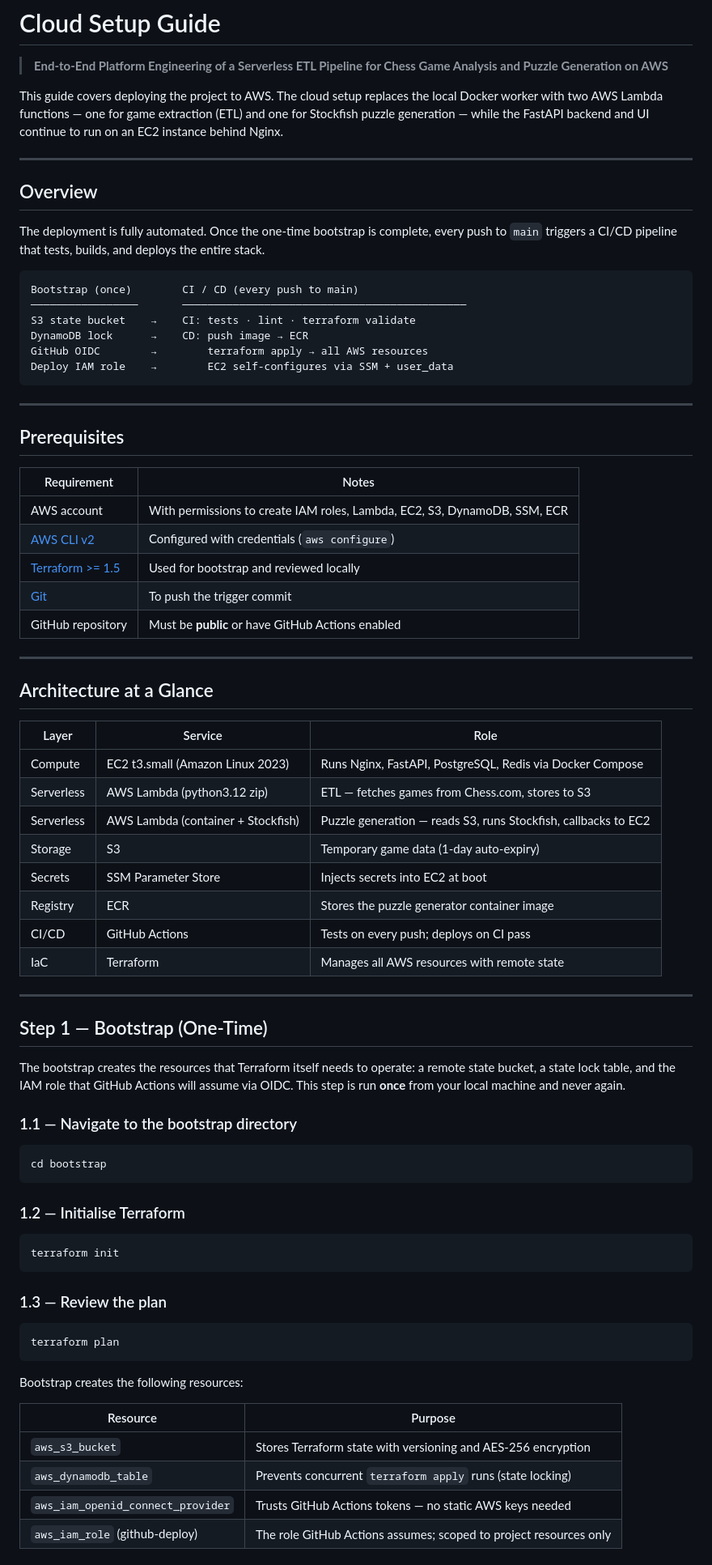
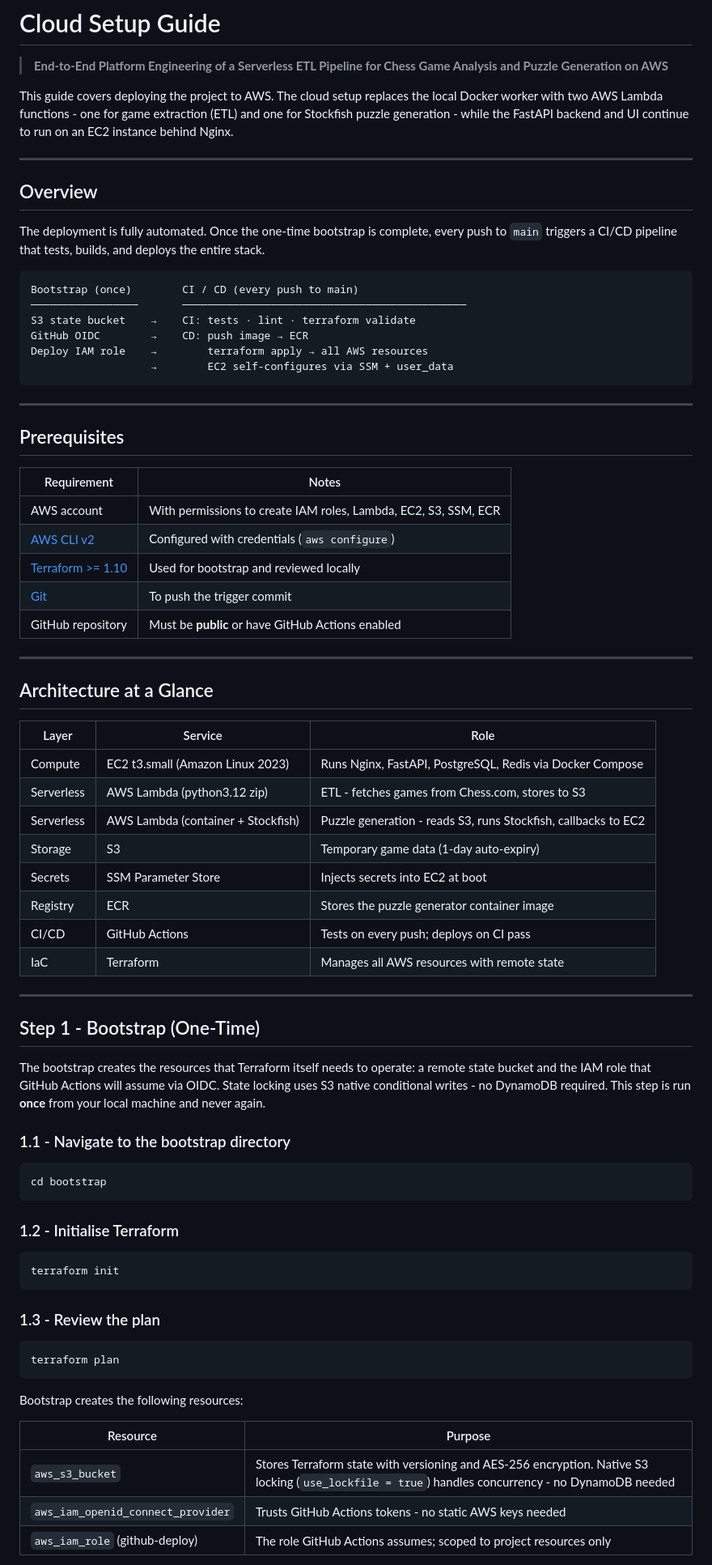
Before and after one commit to Data-Bishop/chess-puzzle-generator, a Markdown page: docs/cloud-setup.md, the part around the change printed below. Shown: that part at 81% size. Rendered like a GitHub page.

````diff
--- a/docs/cloud-setup.md
+++ b/docs/cloud-setup.md
@@ -2,7 +2,7 @@
 
 > **End-to-End Platform Engineering of a Serverless ETL Pipeline for Chess Game Analysis and Puzzle Generation on AWS**
 
-This guide covers deploying the project to AWS. The cloud setup replaces the local Docker worker with two AWS Lambda functions — one for game extraction (ETL) and one for Stockfish puzzle generation — while the FastAPI backend and UI continue to run on an EC2 instance behind Nginx.
+This guide covers deploying the project to AWS. The cloud setup replaces the local Docker worker with two AWS Lambda functions - one for game extraction (ETL) and one for Stockfish puzzle generation - while the FastAPI backend and UI continue to run on an EC2 instance behind Nginx.
 
 ---
 
@@ -14,9 +14,9 @@ The deployment is fully automated. Once the one-time bootstrap is complete, ever
 Bootstrap (once)        CI / CD (every push to main)
 ─────────────────       ─────────────────────────────────────────────
 S3 state bucket    →    CI: tests · lint · terraform validate
-DynamoDB lock      →    CD: push image → ECR
-GitHub OIDC        →        terraform apply → all AWS resources
-Deploy IAM role    →        EC2 self-configures via SSM + user_data
+GitHub OIDC        →    CD: push image → ECR
+Deploy IAM role    →        terraform apply → all AWS resources
+                   →        EC2 self-configures via SSM + user_data
 ```
 
 ---
@@ -25,9 +25,9 @@ Deploy IAM role    →        EC2 self-configures via SSM + user_data
 
 | Requirement | Notes |
 |---|---|
-| AWS account | With permissions to create IAM roles, Lambda, EC2, S3, DynamoDB, SSM, ECR |
+| AWS account | With permissions to create IAM roles, Lambda, EC2, S3, SSM, ECR |
 | [AWS CLI v2](https://docs.aws.amazon.com/cli/latest/userguide/install-cliv2.html) | Configured with credentials (`aws configure`) |
-| [Terraform >= 1.5](https://developer.hashicorp.com/terraform/install) | Used for bootstrap and reviewed locally |
+| [Terraform >= 1.10](https://developer.hashicorp.com/terraform/install) | Used for bootstrap and reviewed locally |
 | [Git](https://git-scm.com/) | To push the trigger commit |
 | GitHub repository | Must be **public** or have GitHub Actions enabled |
 
@@ -38,8 +38,8 @@ Deploy IAM role    →        EC2 self-configures via SSM + user_data
 | Layer | Service | Role |
 |---|---|---|
 | Compute | EC2 t3.small (Amazon Linux 2023) | Runs Nginx, FastAPI, PostgreSQL, Redis via Docker Compose |
-| Serverless | AWS Lambda (python3.12 zip) | ETL — fetches games from Chess.com, stores to S3 |
-| Serverless | AWS Lambda (container + Stockfish) | Puzzle generation — reads S3, runs Stockfish, callbacks to EC2 |
+| Serverless | AWS Lambda (python3.12 zip) | ETL - fetches games from Chess.com, stores to S3 |
+| Serverless | AWS Lambda (container + Stockfish) | Puzzle generation - reads S3, runs Stockfish, callbacks to EC2 |
 | Storage | S3 | Temporary game data (1-day auto-expiry) |
 | Secrets | SSM Parameter Store | Injects secrets into EC2 at boot |
 | Registry | ECR | Stores the puzzle generator container image |
@@ -48,23 +48,23 @@ Deploy IAM role    →        EC2 self-configures via SSM + user_data
 
 ---
 
-## Step 1 — Bootstrap (One-Time)
+## Step 1 - Bootstrap (One-Time)
 
-The bootstrap creates the resources that Terraform itself needs to operate: a remote state bucket, a state lock table, and the IAM role that GitHub Actions will assume via OIDC. This step is run **once** from your local machine and never again.
+The bootstrap creates the resources that Terraform itself needs to operate: a remote state bucket and the IAM role that GitHub Actions will assume via OIDC. State locking uses S3 native conditional writes - no DynamoDB required. This step is run **once** from your local machine and never again.
 
-### 1.1 — Navigate to the bootstrap directory
+### 1.1 - Navigate to the bootstrap directory
 
 ```bash
 cd bootstrap
 ```
 
-### 1.2 — Initialise Terraform
+### 1.2 - Initialise Terraform
 
 ```bash
 terraform init
 ```
 
-### 1.3 — Review the plan
+### 1.3 - Review the plan
 
 ```bash
 terraform plan
@@ -74,8 +74,7 @@ Bootstrap creates the following resources:
 
 | Resource | Purpose |
 |---|---|
-| `aws_s3_bucket` | Stores Terraform state with versioning and AES-256 encryption |
-| `aws_dynamodb_table` | Prevents concurrent `terraform apply` runs (state locking) |
-| `aws_iam_openid_connect_provider` | Trusts GitHub Actions tokens — no static AWS keys needed |
+| `aws_s3_bucket` | Stores Terraform state with versioning and AES-256 encryption. Native S3 locking (`use_lockfile = true`) handles concurrency - no DynamoDB needed |
+| `aws_iam_openid_connect_provider` | Trusts GitHub Actions tokens - no static AWS keys needed |
 | `aws_iam_role` (github-deploy) | The role GitHub Actions assumes; scoped to project resources only |
 
````
Also changed, not shown: other parts of docs/cloud-setup.md (+23 -25 lines), README.md (+3 -4 lines), docs/assets/architecture.png.
